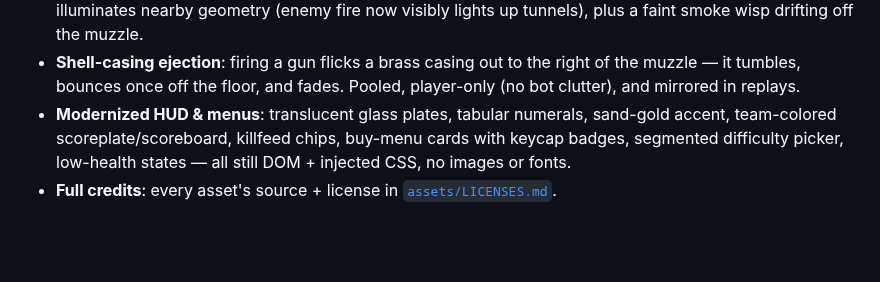
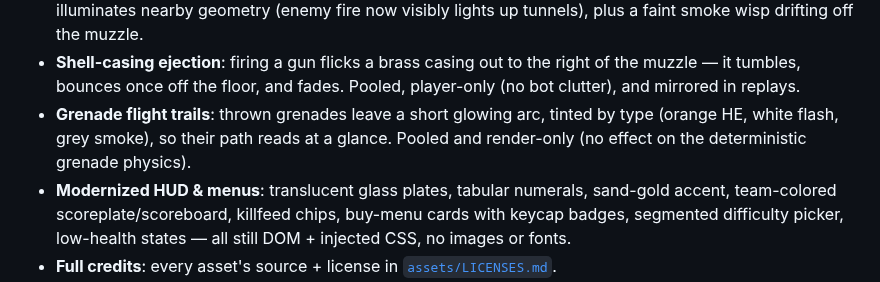
Before and after one commit to kream0/clodstrike, a Markdown page: README.md, the part around the change. Rendered like a GitHub page; blank space fills up the shorter version.

Commit message:
docs: grenade flight trails
Co-Authored-By: Claude Fable 5 <noreply@anthropic.com>

```diff
--- a/README.md
+++ b/README.md
@@ -112,6 +112,7 @@ Validation errors are shown in the menu (first 3 + count of remainder). JSON par
 - **Bullet-impact juice**: world hits throw a burst of additive sparks (which bloom) plus an expanding dust puff, on top of the existing impact mark + decal; body hits keep blood. All pooled, allocation-free in the hot path.
 - **Muzzle flashes & smoke**: every shot — player *and* bots — flashes with a dynamic light that briefly illuminates nearby geometry (enemy fire now visibly lights up tunnels), plus a faint smoke wisp drifting off the muzzle.
 - **Shell-casing ejection**: firing a gun flicks a brass casing out to the right of the muzzle — it tumbles, bounces once off the floor, and fades. Pooled, player-only (no bot clutter), and mirrored in replays.
+- **Grenade flight trails**: thrown grenades leave a short glowing arc, tinted by type (orange HE, white flash, grey smoke), so their path reads at a glance. Pooled and render-only (no effect on the deterministic grenade physics).
 - **Modernized HUD & menus**: translucent glass plates, tabular numerals, sand-gold accent, team-colored scoreplate/scoreboard, killfeed chips, buy-menu cards with keycap badges, segmented difficulty picker, low-health states — all still DOM + injected CSS, no images or fonts.
 - **Full credits**: every asset's source + license in [`assets/LICENSES.md`](./assets/LICENSES.md).
 
```
